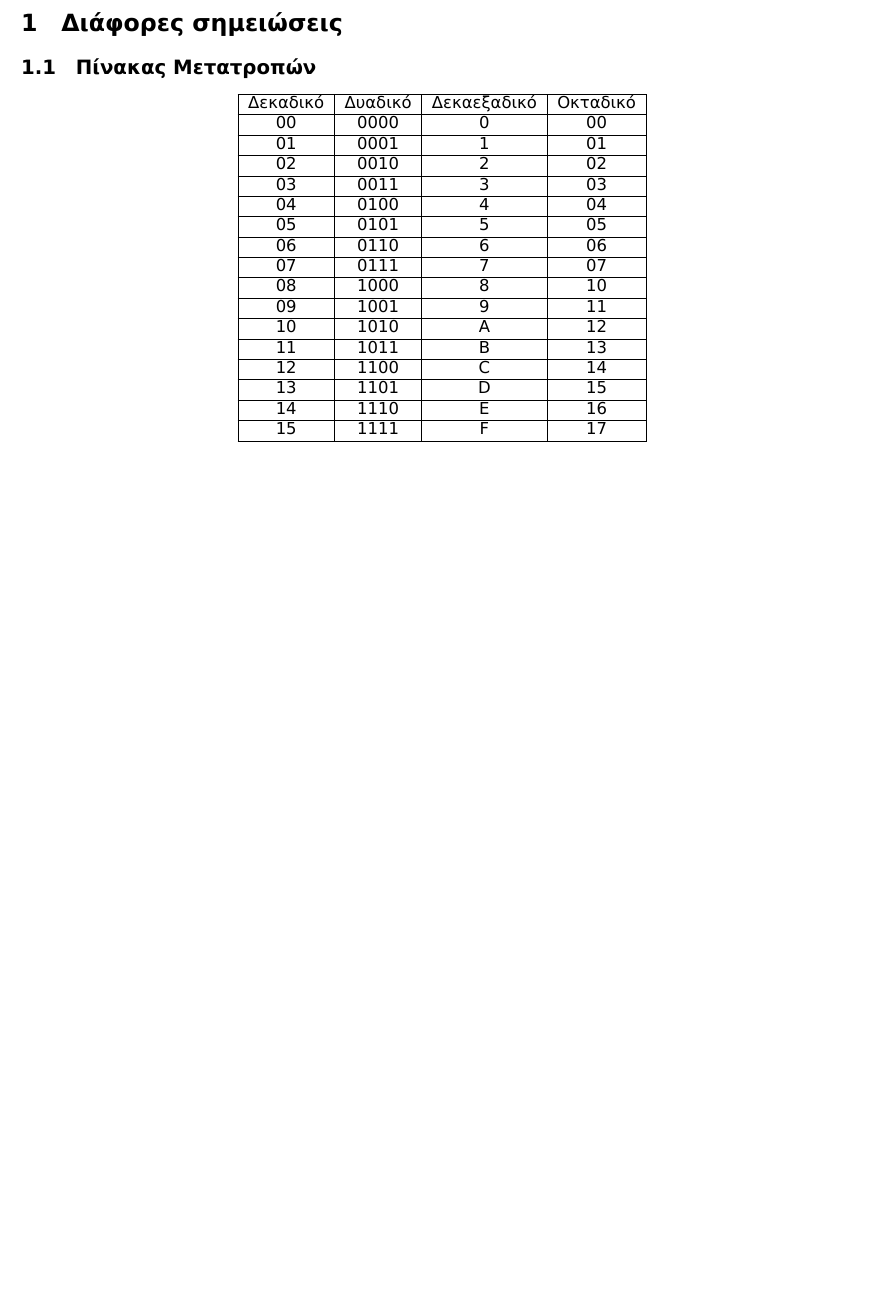
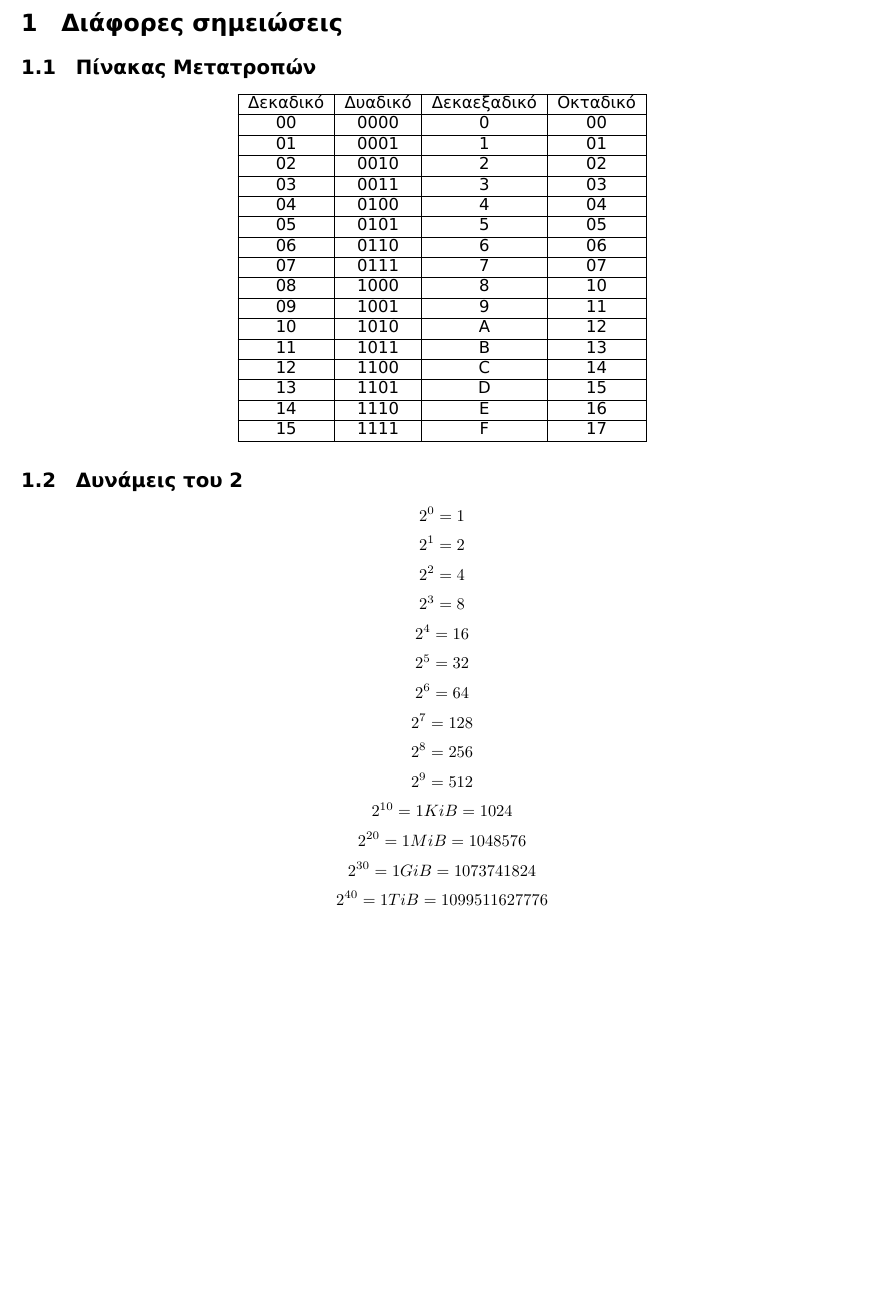
Before and after one commit to theseas/pli11_notes, a LaTeX document (notes.tex, which reads diafora.tex): part of page 3 of 3, cut so that both start at the same text, the shorter picture padded with empty space. Compiled offline with XeLaTeX.

Commit message:
In diafora.tex: Added two's powers 	modified:   diafora.tex 	modified:   notes.toc

```diff
--- a/diafora.tex
+++ b/diafora.tex
@@ -41,3 +41,20 @@
 	\hline
 	\end{tabular}
 \end{center}
+
+\subsection{Δυνάμεις του 2}
+
+$$ 2^0 = 1 $$
+$$ 2^1 = 2 $$
+$$ 2^2 = 4 $$
+$$ 2^3 = 8 $$
+$$ 2^4 = 16 $$
+$$ 2^5 = 32 $$
+$$ 2^6 = 64 $$
+$$ 2^7 = 128 $$
+$$ 2^8 = 256 $$
+$$ 2^9 = 512 $$
+$$ 2^{10} = 1KiB = 1024 $$
+$$ 2^{20} = 1MiB = 1048576 $$
+$$ 2^{30} = 1GiB = 1073741824 $$
+$$ 2^{40} = 1TiB = 1099511627776 $$
```
Also changed, not shown: 1 other file.
